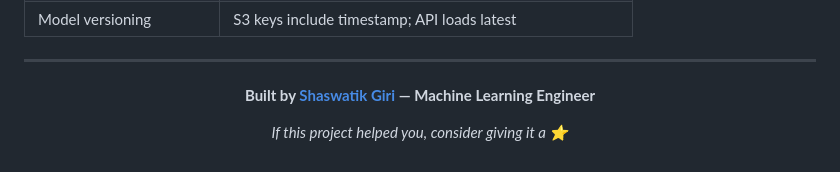
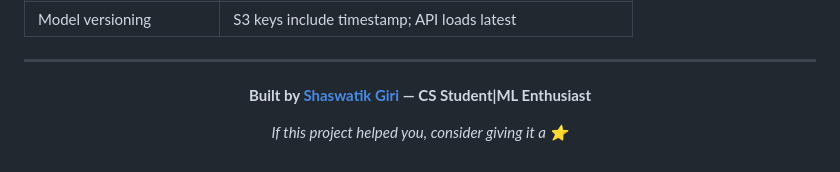
Before and after one commit to Shaswatik-gork/-Project-Customer_Categoriser, a Markdown page: README.md, the part around the change. Rendered like a GitHub page.

Commit message:
Update author description in README.md

```diff
--- a/README.md
+++ b/README.md
@@ -277,7 +277,7 @@ API will be live at `http://localhost:8000`
 
 <div align="center">
 
-**Built by [Shaswatik Giri](https://github.com/Shaswatik-gork) — Machine Learning Engineer**
+**Built by [Shaswatik Giri](https://github.com/Shaswatik-gork) — CS Student|ML Enthusiast**
 
 *If this project helped you, consider giving it a ⭐*
 
```
